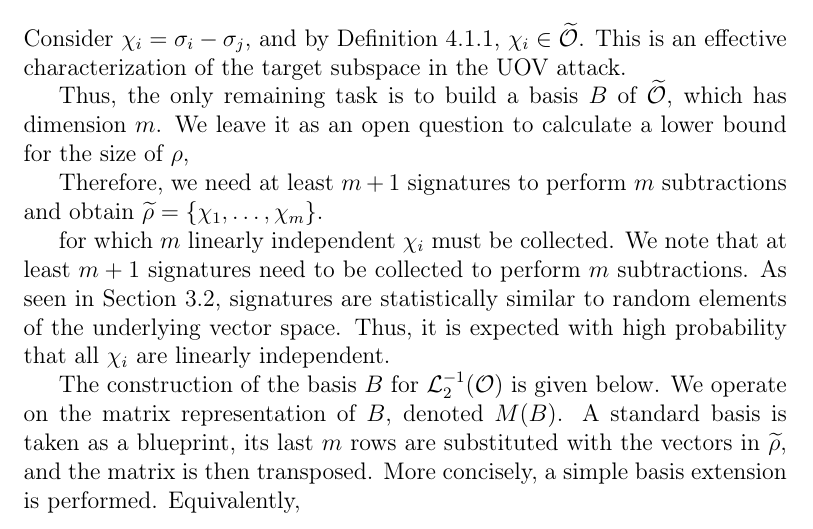
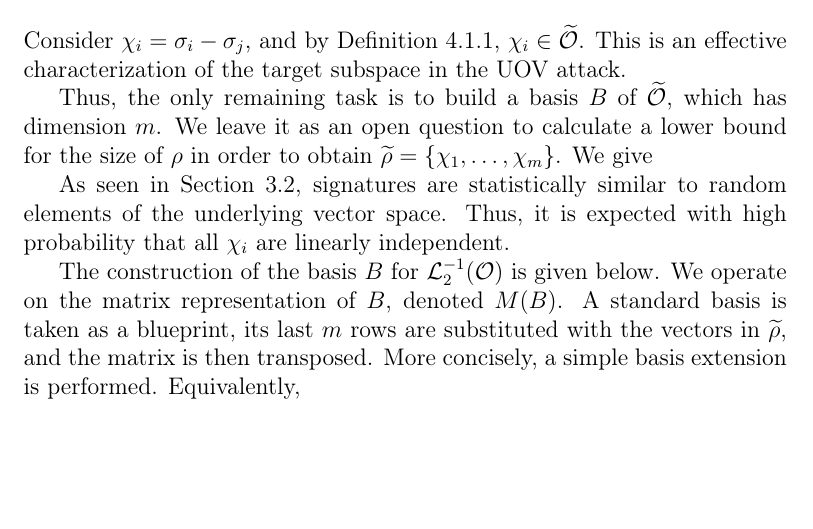
Before and after one commit to zambonin/msc, a LaTeX thesis (main.tex): part of page 54 of 69, cut so that both start at the same text, the shorter picture padded with empty space. Compiled offline with pdfLaTeX.

Commit message:
overleaf_to_git: update main.tex from r15118 to r15126

```diff
--- a/main.tex
+++ b/main.tex
@@ -1330,11 +1330,9 @@ Let this set be denoted as $\rho = (\sigma_{1}, \dots, \sigma_{m + 1})$. Any pre
 \end{align}
 Consider $\chi_{i} = \sigma_{i} - \sigma_{j}$, and by Definition~\ref{def:oil-subspace}, $\chi_{i} \in \widetilde{\mathcal{O}}$. This is an effective characterization of the target subspace in the UOV attack.
 
-Thus, the only remaining task is to build a basis $B$ of $\widetilde{\mathcal{O}}$, which has dimension $m$. We leave it as an open question to calculate a lower bound for the size of $\rho$,
-
-Therefore, we need at least $m + 1$ signatures to perform $m$ subtractions and obtain $\widetilde{\rho} = \{ \chi_{1}, \dots, \chi_{m} \}$.
-
-for which $m$ linearly independent $\chi_{i}$ must be collected. We note that at least $m + 1$ signatures need to be collected to perform $m$ subtractions. As seen in Section~\ref{sec:stats}, signatures are statistically similar to random elements of the underlying vector space. Thus, it is expected with high probability that all $\chi_{i}$ are linearly independent.
+Thus, the only remaining task is to build a basis $B$ of $\widetilde{\mathcal{O}}$, which has dimension $m$. We leave it as an open question to calculate a lower bound for the size of $\rho$ in order to obtain $\widetilde{\rho} = \{ \chi_{1}, \dots, \chi_{m} \}$. We give
+
+As seen in Section~\ref{sec:stats}, signatures are statistically similar to random elements of the underlying vector space. Thus, it is expected with high probability that all $\chi_{i}$ are linearly independent.
 
 The construction of the basis $B$ for $\mathcal{L}_{2}^{-1}(\mathcal{O})$ is given below. We operate on the matrix representation of $B$, denoted $M(B)$. A standard basis is taken as a blueprint, its last $m$ rows are substituted with the vectors in $\widetilde{\rho}$, and the matrix is then transposed. More concisely, a simple basis extension is performed. Equivalently,
 \begin{align}
```
